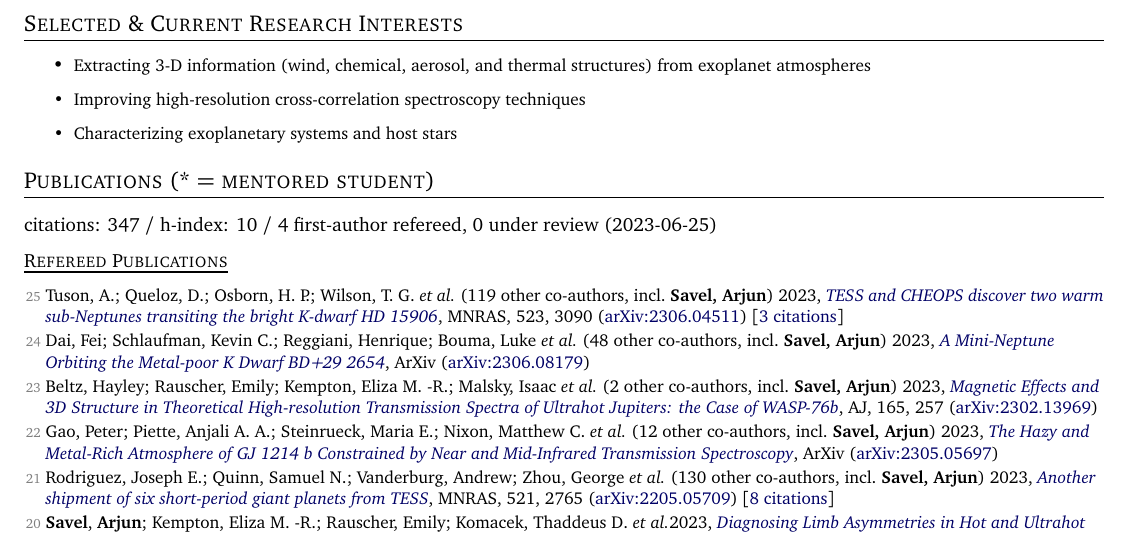
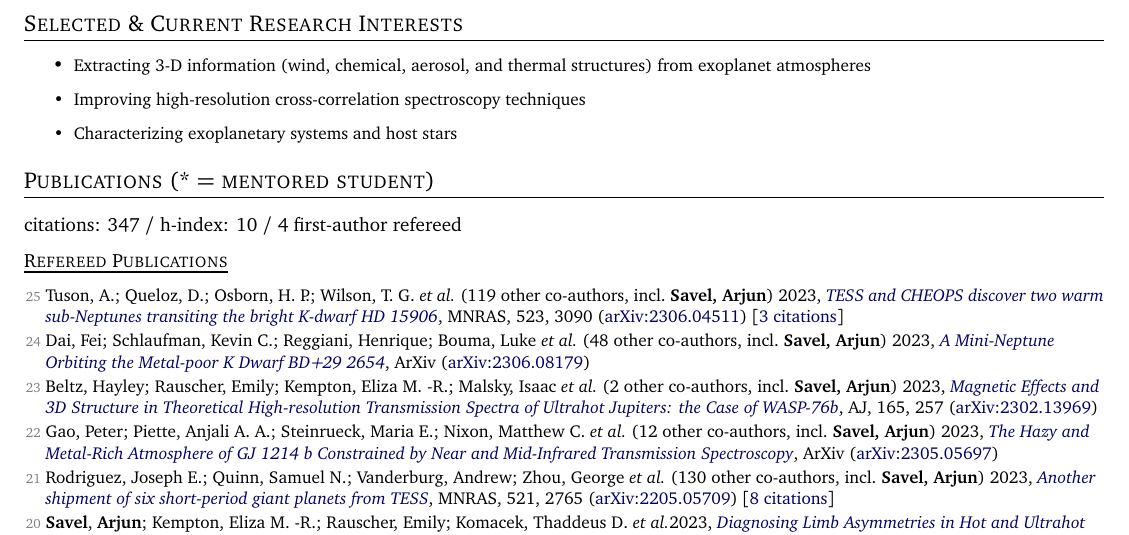
Before and after one commit to arjunsavel/CV, a LaTeX document (main.tex, which reads src/supp_tex/pubs_summary.tex): part of page 1 of 5, cut so that both start at the same text. Compiled offline with pdfLaTeX.

Commit message:
Scrape and update publications

```diff
--- a/src/supp_tex/pubs_summary.tex
+++ b/src/supp_tex/pubs_summary.tex
@@ -1 +1 @@
-citations: 347 / h-index: 10 / 4 first-author refereed, 0 under review  (2023-06-25)
+citations: 347 / h-index: 10 / 4 first-author refereed
```
